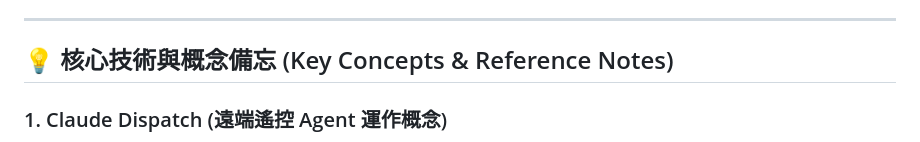
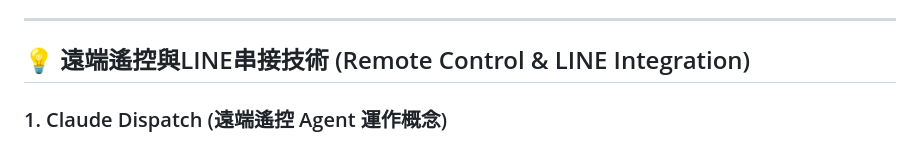
Before and after one commit to cyc8115832-ctrl/SenseBar-AI-Agent-Knowledgebase-Workflow, a Markdown page: PROJECT_NOTES.md, the part around the change. Drawn GitHub-style.

Commit message:
Rename section heading to 遠端遙控與LINE串接技術

```diff
--- a/PROJECT_NOTES.md
+++ b/PROJECT_NOTES.md
@@ -67,7 +67,7 @@
 
 ---
 
-## 💡 核心技術與概念備忘 (Key Concepts & Reference Notes)
+## 💡 遠端遙控與LINE串接技術 (Remote Control & LINE Integration)
 
 ### 1. Claude Dispatch (遠端遙控 Agent 運作概念)
 * **核心定義**：Claude Dispatch（包含在 Cowork 模式中）是讓使用者能透過手機 App 在戶外直接遠端遙控「本機電腦端 Agent」執行自動化對話與任務的技術。
```
